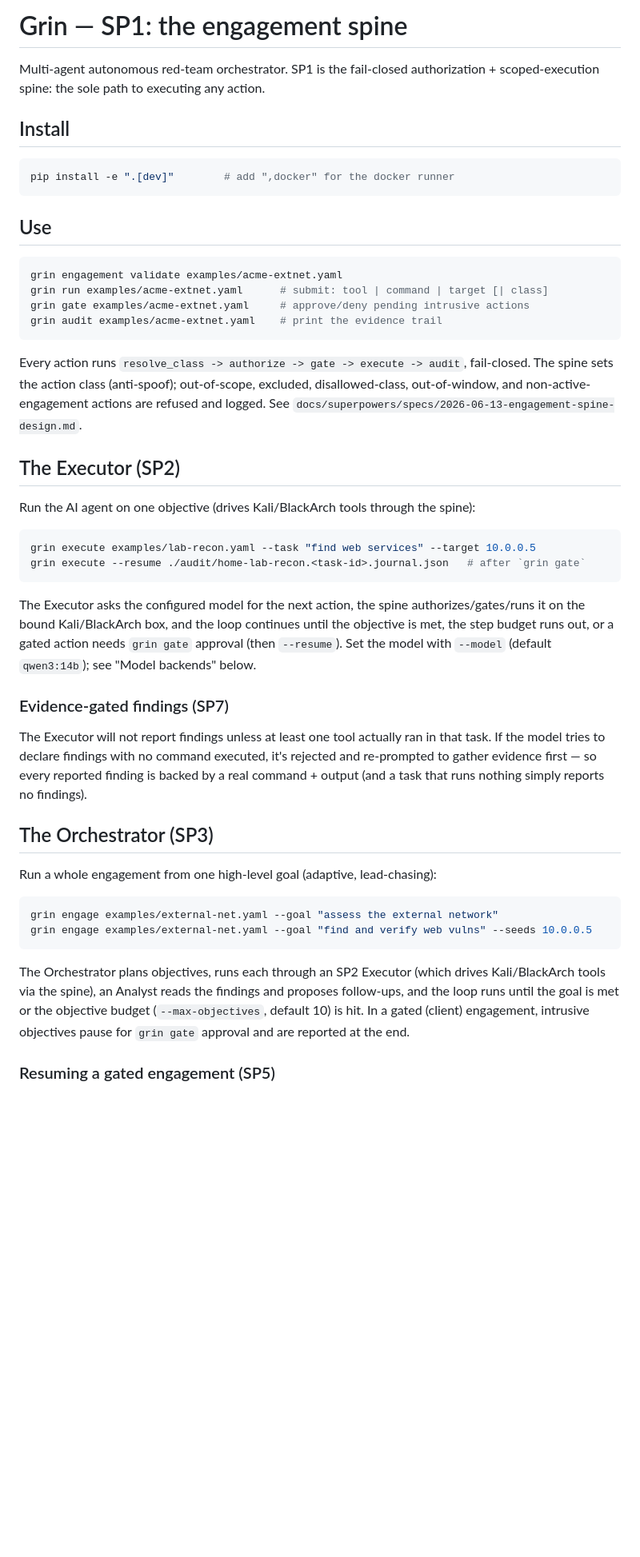
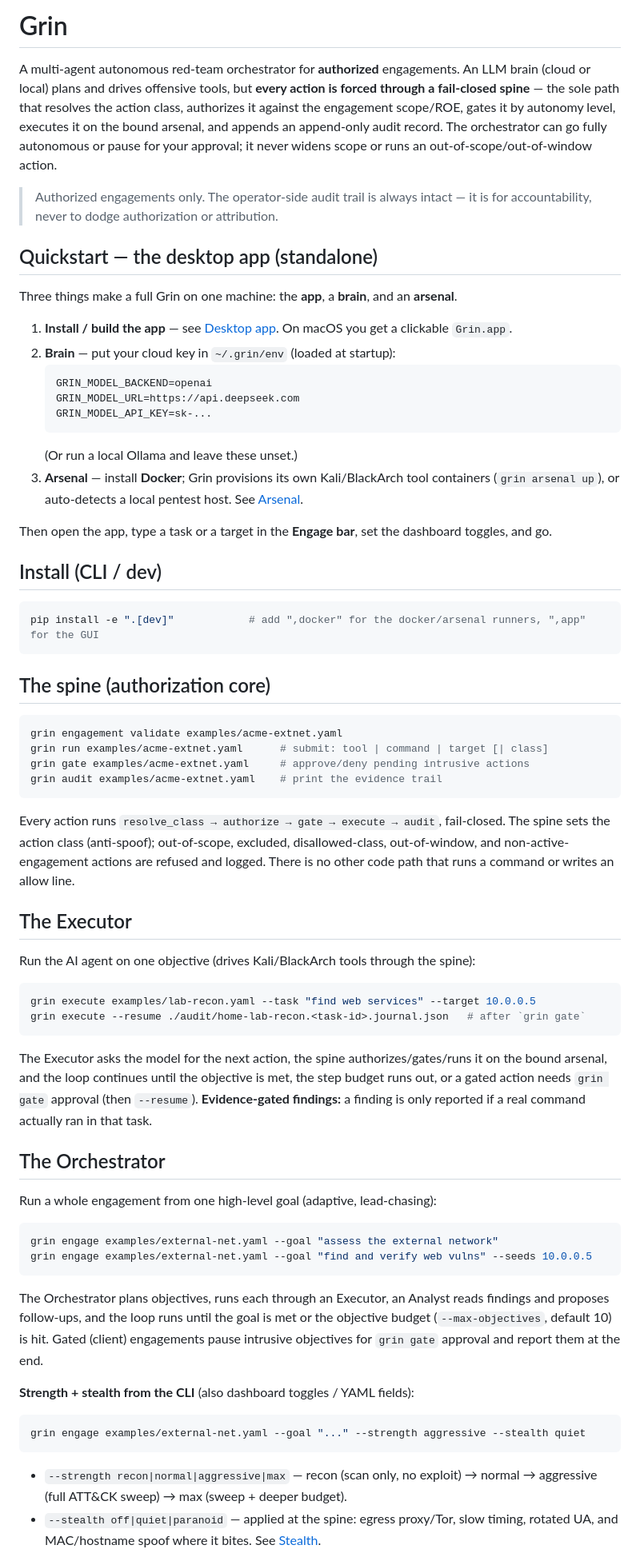
Before and after one commit to parsazolfaghar/grin, a Markdown page: README.md, the part around one of its changes. Shown at 80% size. GitHub-like rendering; blank space fills up the shorter version.

````diff
--- a/README.md
+++ b/README.md
@@ -1,57 +1,80 @@
-# Grin — SP1: the engagement spine
+# Grin
 
-Multi-agent autonomous red-team orchestrator. SP1 is the fail-closed
-authorization + scoped-execution spine: the sole path to executing any action.
+A multi-agent autonomous red-team orchestrator for **authorized** engagements. An LLM brain (cloud or
+local) plans and drives offensive tools, but **every action is forced through a fail-closed spine** —
+the sole path that resolves the action class, authorizes it against the engagement scope/ROE, gates it
+by autonomy level, executes it on the bound arsenal, and appends an append-only audit record. The
+orchestrator can go fully autonomous or pause for your approval; it never widens scope or runs an
+out-of-scope/out-of-window action.
 
-## Install
+> Authorized engagements only. The operator-side audit trail is always intact — it is for
+> accountability, never to dodge authorization or attribution.
+
+## Quickstart — the desktop app (standalone)
+
+Three things make a full Grin on one machine: the **app**, a **brain**, and an **arsenal**.
+
+1. **Install / build the app** — see [Desktop app](#desktop-app). On macOS you get a clickable
+   `Grin.app`.
+2. **Brain** — put your cloud key in `~/.grin/env` (loaded at startup):
+   ```
+   GRIN_MODEL_BACKEND=openai
+   GRIN_MODEL_URL=https://api.deepseek.com
+   GRIN_MODEL_API_KEY=sk-...
+   ```
+   (Or run a local Ollama and leave these unset.)
+3. **Arsenal** — install **Docker**; Grin provisions its own Kali/BlackArch tool containers
+   (`grin arsenal up`), or auto-detects a local pentest host. See [Arsenal](#arsenal).
+
+Then open the app, type a task or a target in the **Engage bar**, set the dashboard toggles, and go.
+
+## Install (CLI / dev)
 ```bash
-pip install -e ".[dev]"        # add ",docker" for the docker runner
+pip install -e ".[dev]"            # add ",docker" for the docker/arsenal runners, ",app" for the GUI
 ```
 
-## Use
+## The spine (authorization core)
 ```bash
 grin engagement validate examples/acme-extnet.yaml
 grin run examples/acme-extnet.yaml      # submit: tool | command | target [| class]
 grin gate examples/acme-extnet.yaml     # approve/deny pending intrusive actions
 grin audit examples/acme-extnet.yaml    # print the evidence trail
 ```
+Every action runs `resolve_class → authorize → gate → execute → audit`, fail-closed. The spine sets
+the action class (anti-spoof); out-of-scope, excluded, disallowed-class, out-of-window, and
+non-active-engagement actions are refused and logged. There is no other code path that runs a command
+or writes an allow line.
 
-Every action runs `resolve_class -> authorize -> gate -> execute -> audit`,
-fail-closed. The spine sets the action class (anti-spoof); out-of-scope, excluded,
-disallowed-class, out-of-window, and non-active-engagement actions are refused and
-logged. See `docs/superpowers/specs/2026-06-13-engagement-spine-design.md`.
-
-## The Executor (SP2)
+## The Executor
 
 Run the AI agent on one objective (drives Kali/BlackArch tools through the spine):
 ```bash
 grin execute examples/lab-recon.yaml --task "find web services" --target 10.0.0.5
 grin execute --resume ./audit/home-lab-recon.<task-id>.journal.json   # after `grin gate`
 ```
-The Executor asks the configured model for the next action, the spine authorizes/gates/runs
-it on the bound Kali/BlackArch box, and the loop continues until the objective is met, the
-step budget runs out, or a gated action needs `grin gate` approval (then `--resume`).
-Set the model with `--model` (default `qwen3:14b`); see "Model backends" below.
+The Executor asks the model for the next action, the spine authorizes/gates/runs it on the bound
+arsenal, and the loop continues until the objective is met, the step budget runs out, or a gated
+action needs `grin gate` approval (then `--resume`). **Evidence-gated findings:** a finding is only
+reported if a real command actually ran in that task.
 
-### Evidence-gated findings (SP7)
-
-The Executor will not report findings unless at least one tool actually ran in that task. If the
-model tries to declare findings with no command executed, it's rejected and re-prompted to gather
-evidence first — so every reported finding is backed by a real command + output (and a task that
-runs nothing simply reports no findings).
-
-## The Orchestrator (SP3)
+## The Orchestrator
 
 Run a whole engagement from one high-level goal (adaptive, lead-chasing):
 ```bash
 grin engage examples/external-net.yaml --goal "assess the external network"
 grin engage examples/external-net.yaml --goal "find and verify web vulns" --seeds 10.0.0.5
 ```
-The Orchestrator plans objectives, runs each through an SP2 Executor (which drives Kali/BlackArch
-tools via the spine), an Analyst reads the findings and proposes follow-ups, and the loop runs
-until the goal is met or the objective budget (`--max-objectives`, default 10) is hit. In a gated
-(client) engagement, intrusive objectives pause for `grin gate` approval and are reported at the
-end.
+The Orchestrator plans objectives, runs each through an Executor, an Analyst reads findings and
+proposes follow-ups, and the loop runs until the goal is met or the objective budget
+(`--max-objectives`, default 10) is hit. Gated (client) engagements pause intrusive objectives for
+`grin gate` approval and report them at the end.
 
-### Resuming a gated engagement (SP5)
+**Strength + stealth from the CLI** (also dashboard toggles / YAML fields):
+```bash
+grin engage examples/external-net.yaml --goal "..." --strength aggressive --stealth quiet
+```
+- `--strength recon|normal|aggressive|max` — recon (scan only, no exploit) → normal → aggressive
+  (full ATT&CK sweep) → max (sweep + deeper budget).
+- `--stealth off|quiet|paranoid` — applied at the spine: egress proxy/Tor, slow timing, rotated UA,
+  and MAC/hostname spoof where it bites. See [Stealth](#stealth).
 
````
Also changed, not shown: other parts of README.md (+76 -53 lines).
